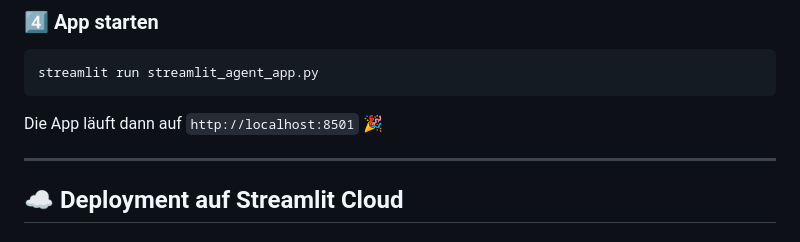
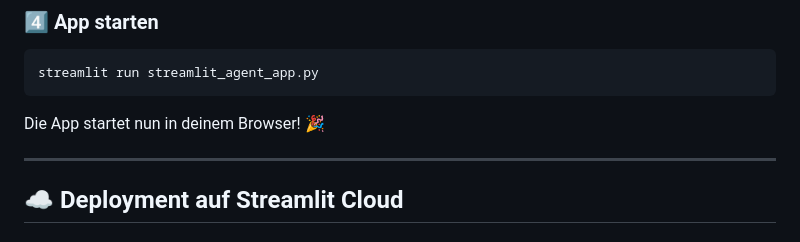
Before and after one commit to Timo1303/AI-Agent, a Markdown page: README.md, the part around the change. Rendered like a GitHub page.

````diff
--- a/README.md
+++ b/README.md
@@ -54,7 +54,7 @@ echo "APP_PASSWORD=your-password-here" >> .env
 streamlit run streamlit_agent_app.py
 ```
 
-Die App läuft dann auf `http://localhost:8501` 🎉
+Die App startet nun in deinem Browser! 🎉
 
 ---
 
````
